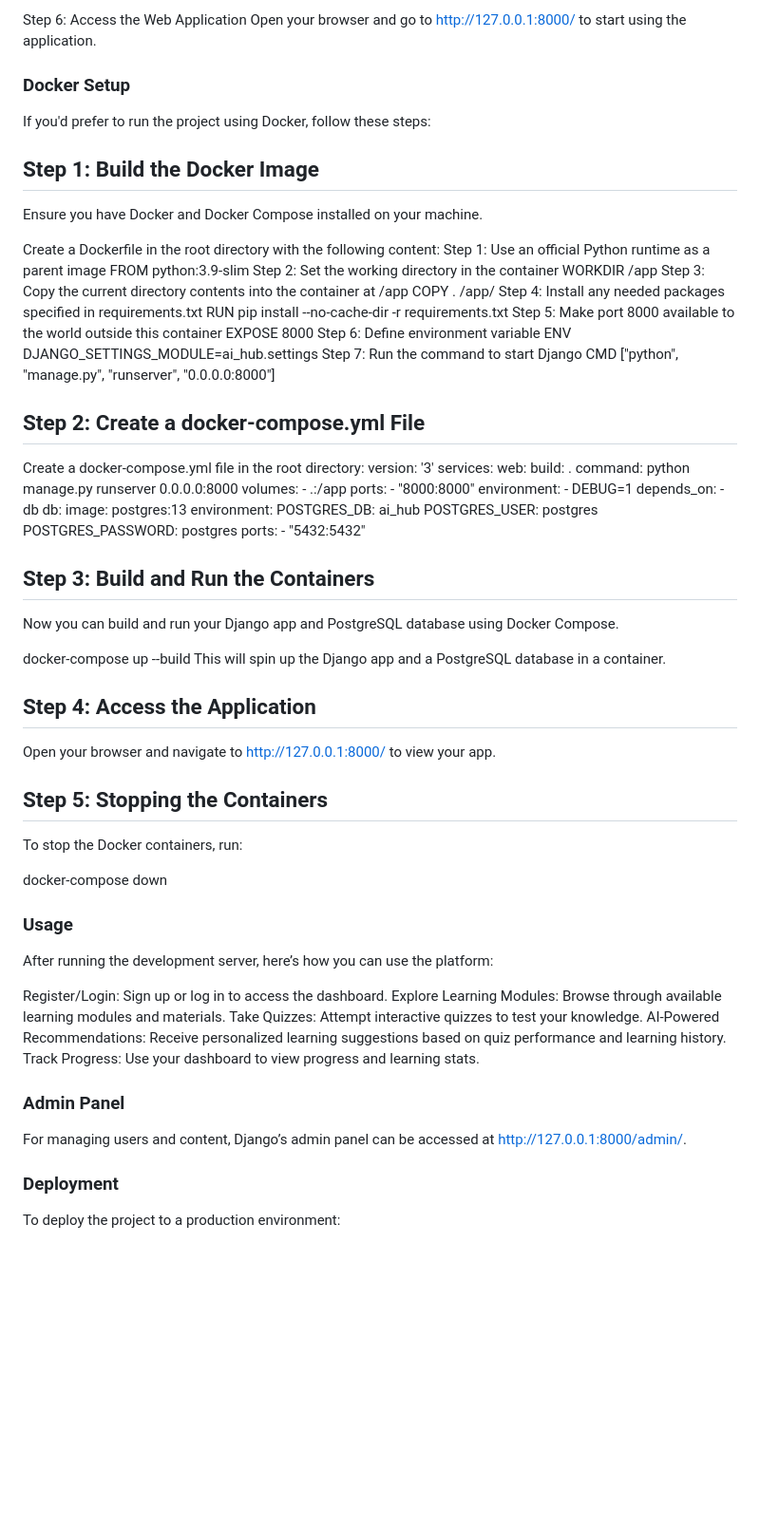
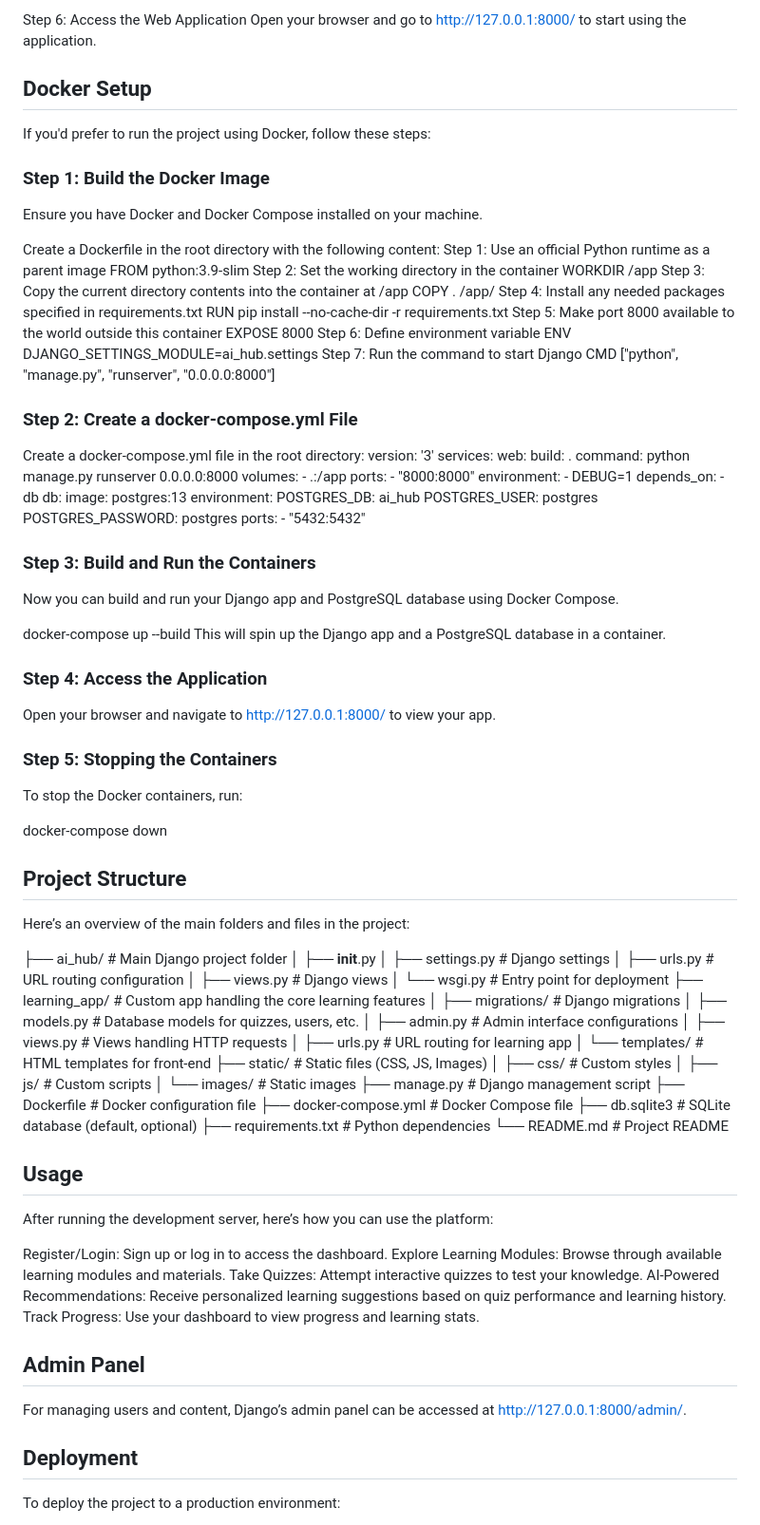
Before and after one commit to majidamunir/AI-Powered-Learning-Hub, a Markdown page: README.md, the part around the change. Shown at 95% size. GitHub-like rendering; blank space fills up the shorter version.

```diff
--- a/README.md
+++ b/README.md
@@ -62,11 +62,11 @@ python manage.py runserver
 Step 6: Access the Web Application
 Open your browser and go to http://127.0.0.1:8000/ to start using the application.
 
-### Docker Setup
+## Docker Setup
 
 If you'd prefer to run the project using Docker, follow these steps:
 
-## Step 1: Build the Docker Image
+### Step 1: Build the Docker Image
 Ensure you have Docker and Docker Compose installed on your machine.
 
 Create a Dockerfile in the root directory with the following content:
@@ -85,7 +85,7 @@ ENV DJANGO_SETTINGS_MODULE=ai_hub.settings
 Step 7: Run the command to start Django
 CMD ["python", "manage.py", "runserver", "0.0.0.0:8000"]
 
-## Step 2: Create a docker-compose.yml File
+### Step 2: Create a docker-compose.yml File
 
 Create a docker-compose.yml file in the root directory:
 version: '3'
@@ -110,21 +110,48 @@ services:
     ports:
       - "5432:5432"
 
-## Step 3: Build and Run the Containers
+### Step 3: Build and Run the Containers
 Now you can build and run your Django app and PostgreSQL database using Docker Compose.
 
 docker-compose up --build
 This will spin up the Django app and a PostgreSQL database in a container.
 
-## Step 4: Access the Application
+### Step 4: Access the Application
 Open your browser and navigate to http://127.0.0.1:8000/ to view your app.
 
-## Step 5: Stopping the Containers
+### Step 5: Stopping the Containers
 To stop the Docker containers, run:
 
 docker-compose down
 
-### Usage
+## Project Structure
+Here’s an overview of the main folders and files in the project:
+
+├── ai_hub/                 # Main Django project folder
+│   ├── __init__.py
+│   ├── settings.py         # Django settings
+│   ├── urls.py             # URL routing configuration
+│   ├── views.py            # Django views
+│   └── wsgi.py             # Entry point for deployment
+├── learning_app/           # Custom app handling the core learning features
+│   ├── migrations/         # Django migrations
+│   ├── models.py           # Database models for quizzes, users, etc.
+│   ├── admin.py            # Admin interface configurations
+│   ├── views.py            # Views handling HTTP requests
+│   ├── urls.py             # URL routing for learning app
+│   └── templates/          # HTML templates for front-end
+├── static/                 # Static files (CSS, JS, Images)
+│   ├── css/                # Custom styles
+│   ├── js/                 # Custom scripts
+│   └── images/             # Static images
+├── manage.py               # Django management script
+├── Dockerfile              # Docker configuration file
+├── docker-compose.yml      # Docker Compose file
+├── db.sqlite3              # SQLite database (default, optional)
+├── requirements.txt        # Python dependencies
+└── README.md               # Project README
+
+## Usage
 
 After running the development server, here’s how you can use the platform:
 
@@ -134,11 +161,11 @@ Take Quizzes: Attempt interactive quizzes to test your knowledge.
 AI-Powered Recommendations: Receive personalized learning suggestions based on quiz performance and learning history.
 Track Progress: Use your dashboard to view progress and learning stats.
 
-### Admin Panel
+## Admin Panel
 
 For managing users and content, Django’s admin panel can be accessed at http://127.0.0.1:8000/admin/.
 
-### Deployment
+## Deployment
 
 To deploy the project to a production environment:
 
```
